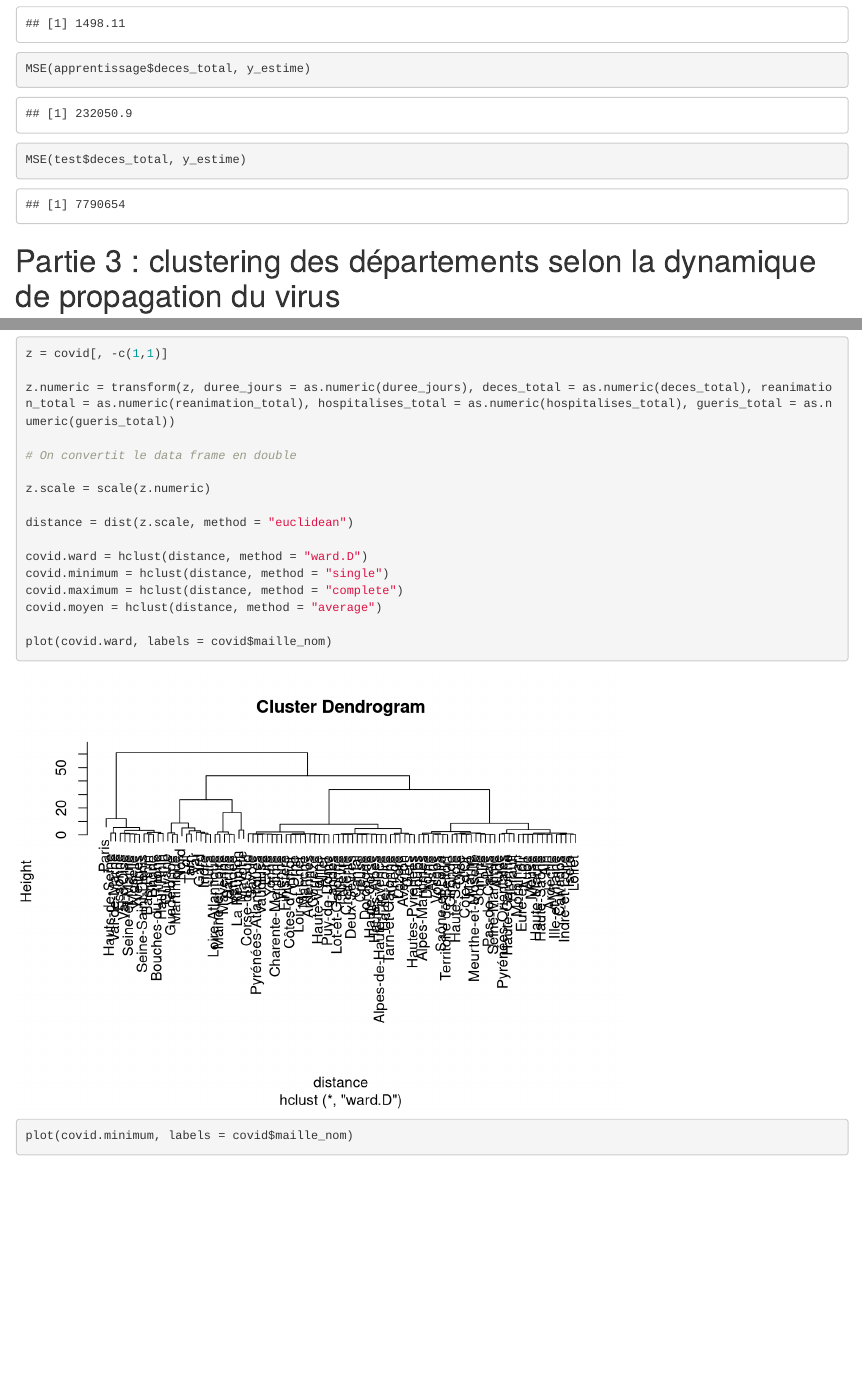
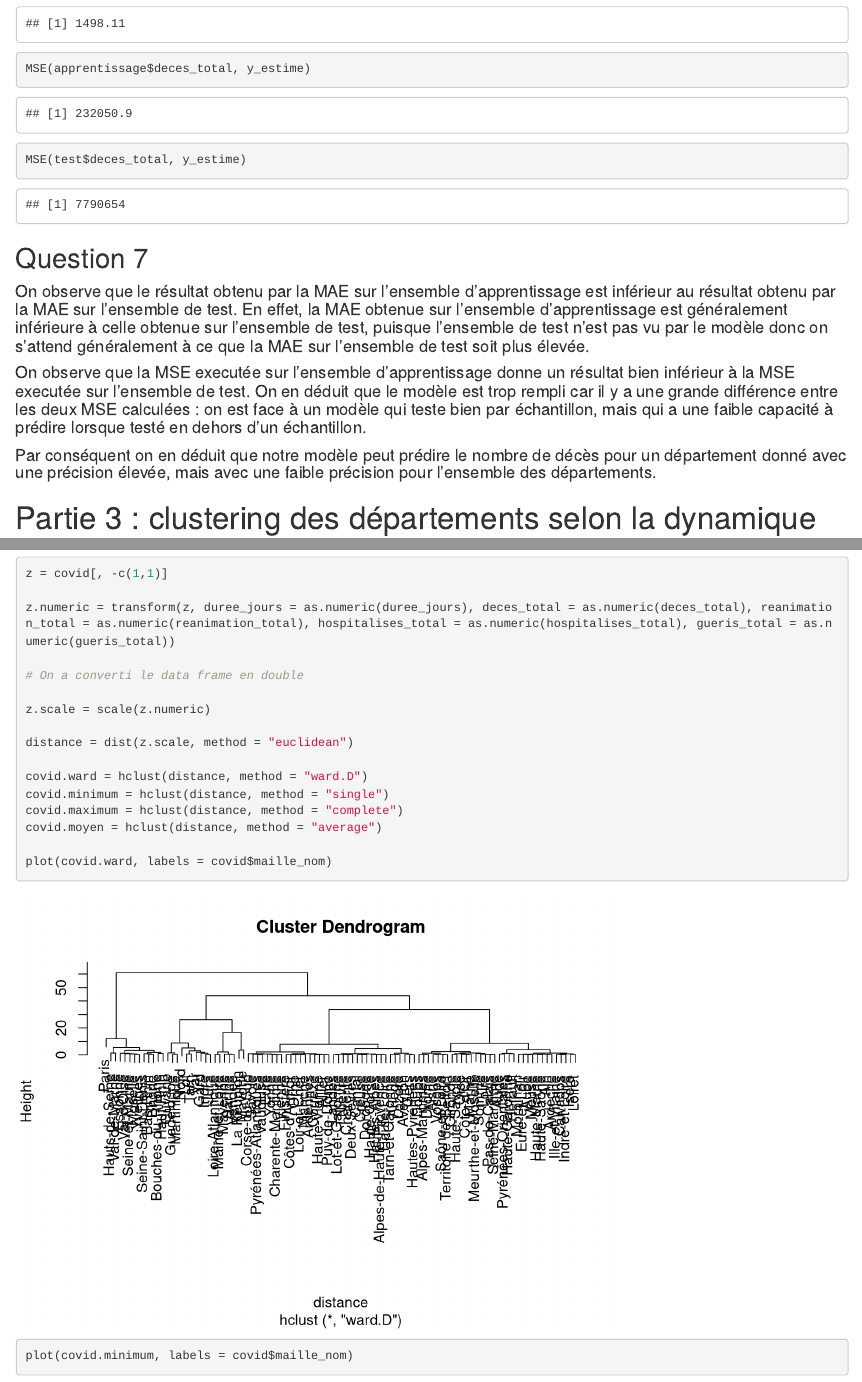
Before and after one commit to osbornn/projetTND, an R Markdown document (projet.Rmd): the page in a window 1100 px wide, from 13450 px down, and a second part further down, joined at a grey line. Rendered offline with R 4.5, knitr and Pandoc, with nearby package versions; code that draws random numbers runs with fixed seeds of ours; some code elsewhere in the file could not run offline; common packages that the code uses without loading them are loaded.

Commit message:
Domanda 7 rifatta

````diff
--- a/projet.Rmd
+++ b/projet.Rmd
@@ -214,6 +214,13 @@ MSE(apprentissage$deces_total, y_estime)
 MSE(test$deces_total, y_estime)
 ```
 
+## Question 7
+
+#### On observe que le résultat obtenu par la MAE sur l'ensemble d'apprentissage est inférieur au résultat obtenu par la MAE sur l'ensemble de test. En effet, la MAE  obtenue sur l'ensemble d'apprentissage est généralement inférieure à celle obtenue sur l'ensemble de test, puisque l'ensemble de test n'est pas vu par le modèle donc on s'attend généralement à ce que la MAE sur l'ensemble de test soit plus élevée.
+#### On observe que la MSE executée sur l'ensemble d'apprentissage donne un résultat bien inférieur à la MSE executée sur l'ensemble de test. On en déduit que le modèle est trop rempli car il y a une grande différence entre les deux MSE calculées : on est face à un modèle qui teste bien par échantillon, mais qui a une faible capacité à prédire lorsque testé en dehors d'un échantillon.
+#### Par conséquent on en déduit que notre modèle peut prédire le nombre de décès pour un département donné avec une précision élevée, mais avec une faible précision pour l'ensemble des départements.
+
+
 # Partie 3 : clustering des départements selon la dynamique de propagation du virus
 
 ### L'objectif de cette partie est d'étudier la variabilité d'un tableau de données :
@@ -291,7 +298,7 @@ z = covid[, -c(1,1)]
 
 z.numeric = transform(z, duree_jours = as.numeric(duree_jours), deces_total = as.numeric(deces_total), reanimation_total = as.numeric(reanimation_total), hospitalises_total = as.numeric(hospitalises_total), gueris_total = as.numeric(gueris_total))
 
-# On convertit le data frame en double
+# On a converti le data frame en double
 
 z.scale = scale(z.numeric)
 
````
Also changed, not shown: projet.Rmd (2 more changed lines).
